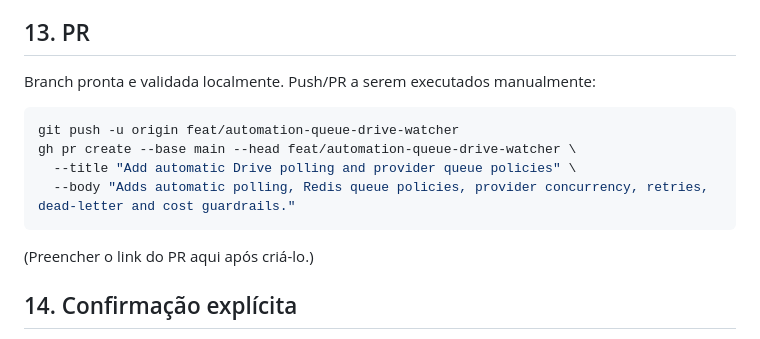
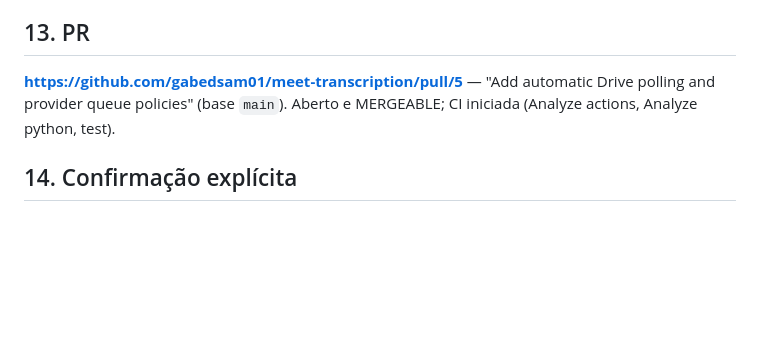
Before and after one commit to gabedsam01/meet-transcription, a Markdown page: overview/feat-automation-queue-drive-watcher.md, the part around the change. Drawn GitHub-style; blank space fills up the shorter version.

Commit message:
docs: record PR link in overview
Co-Authored-By: Claude Opus 4.8 (1M context) <noreply@anthropic.com>

````diff
--- a/overview/feat-automation-queue-drive-watcher.md
+++ b/overview/feat-automation-queue-drive-watcher.md
@@ -127,15 +127,9 @@ Drive Changes API + `drive_watch_state` (pageToken), metering completo de minuto
 contabilidade de custo por provider, escala horizontal além das threads do worker.
 
 ## 13. PR
-Branch pronta e validada localmente. Push/PR a serem executados manualmente:
-
-```bash
-git push -u origin feat/automation-queue-drive-watcher
-gh pr create --base main --head feat/automation-queue-drive-watcher \
-  --title "Add automatic Drive polling and provider queue policies" \
-  --body "Adds automatic polling, Redis queue policies, provider concurrency, retries, dead-letter and cost guardrails."
-```
-(Preencher o link do PR aqui após criá-lo.)
+**https://github.com/gabedsam01/meet-transcription/pull/5** —
+"Add automatic Drive polling and provider queue policies" (base `main`).
+Aberto e MERGEABLE; CI iniciada (Analyze actions, Analyze python, test).
 
 ## 14. Confirmação explícita
 - **Não reintroduziu SQLite** — sem `sqlite3`/`app.db`/`database_path`; fakes em
````
